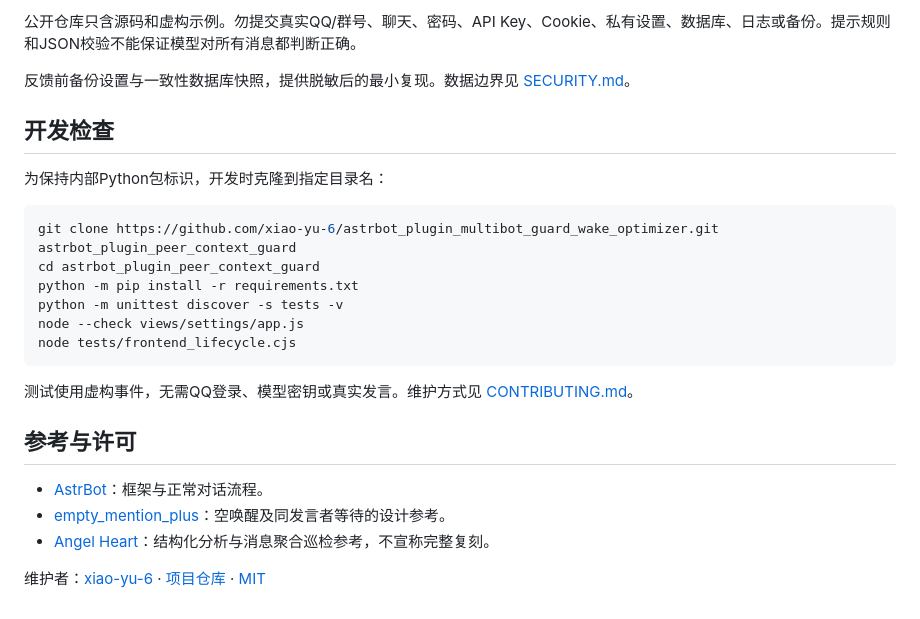
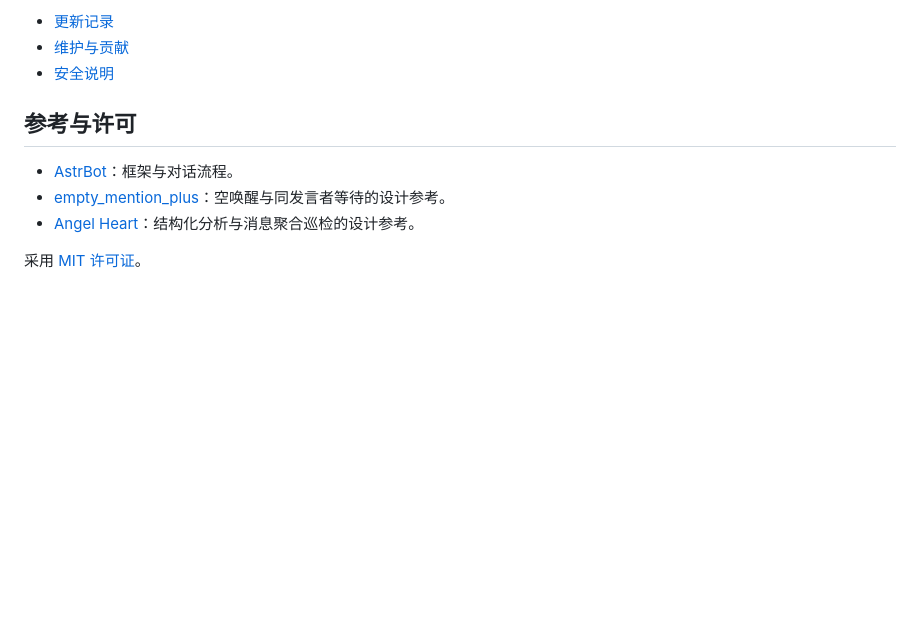
Before and after one commit to xiao-yu-6/astrbot_plugin_multibot_guard_wake_optimizer, a Markdown page: README.md, the part around one of its changes. Rendered like a GitHub page; blank space fills up the shorter version.

````diff
--- a/README.md
+++ b/README.md
@@ -126,27 +134,12 @@ v0.7.7包含巡检取消竞态、门禁后上下文采集、原生空唤醒交
 
-公开仓库只含源码和虚构示例。勿提交真实QQ/群号、聊天、密码、API Key、Cookie、私有设置、数据库、日志或备份。提示规则和JSON校验不能保证模型对所有消息都判断正确。
-
-反馈前备份设置与一致性数据库快照，提供脱敏后的最小复现。数据边界见 [SECURITY.md](SECURITY.md)。
-
-## 开发检查
-
-为保持内部Python包标识，开发时克隆到指定目录名：
-
-```bash
-git clone https://github.com/xiao-yu-6/astrbot_plugin_multibot_guard_wake_optimizer.git astrbot_plugin_peer_context_guard
-cd astrbot_plugin_peer_context_guard
-python -m pip install -r requirements.txt
-python -m unittest discover -s tests -v
-node --check views/settings/app.js
-node tests/frontend_lifecycle.cjs
-```
-
-测试使用虚构事件，无需QQ登录、模型密钥或真实发言。维护方式见 [CONTRIBUTING.md](CONTRIBUTING.md)。
+- [更新记录](CHANGELOG.md)
+- [维护与贡献](CONTRIBUTING.md)
+- [安全说明](SECURITY.md)
 
 ## 参考与许可
 
-- [AstrBot](https://github.com/AstrBotDevs/AstrBot)：框架与正常对话流程。
-- [empty_mention_plus](https://github.com/3303339695/astrbot_plugin_empty_mention_plus)：空唤醒及同发言者等待的设计参考。
-- [Angel Heart](https://github.com/kawayiYokami/astrbot_plugin_angel_heart)：结构化分析与消息聚合巡检参考，不宣称完整复刻。
+- [AstrBot](https://github.com/AstrBotDevs/AstrBot)：框架与对话流程。
+- [empty_mention_plus](https://github.com/3303339695/astrbot_plugin_empty_mention_plus)：空唤醒与同发言者等待的设计参考。
+- [Angel Heart](https://github.com/kawayiYokami/astrbot_plugin_angel_heart)：结构化分析与消息聚合巡检的设计参考。
 
-维护者：[xiao-yu-6](https://github.com/xiao-yu-6) · [项目仓库](https://github.com/xiao-yu-6/astrbot_plugin_multibot_guard_wake_optimizer) · [MIT](LICENSE)
+采用 [MIT 许可证](LICENSE)。
````
Also changed, not shown: other parts of README.md (+84 -76 lines).
